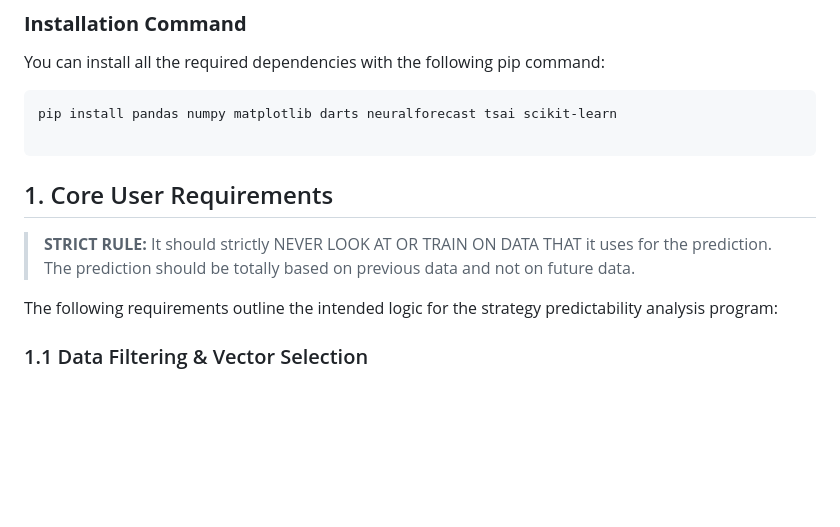
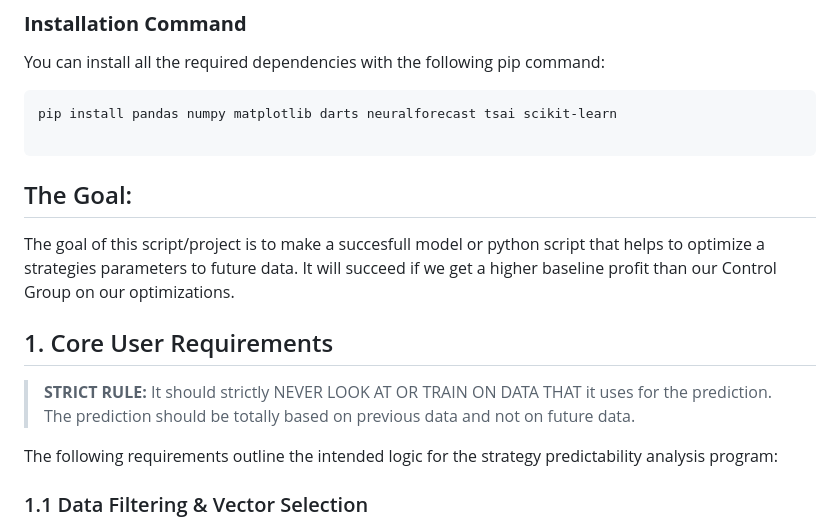
Before and after one commit to Maarten-Kruger/Trading, a Markdown page: Py_Files/strategy_predictablility_program_requirements_md.md, the part around the change. Drawn GitHub-style; blank space fills up the shorter version.

````diff
--- a/Py_Files/strategy_predictablility_program_requirements_md.md
+++ b/Py_Files/strategy_predictablility_program_requirements_md.md
@@ -17,12 +17,16 @@ You can install all the required dependencies with the following pip command:
 pip install pandas numpy matplotlib darts neuralforecast tsai scikit-learn
 
 ```
+## The Goal:
+The goal of this script/project is to make a succesfull model or python script that helps to optimize a strategies parameters to future data. It will succeed if we get a higher baseline profit than our Control Group on our optimizations.
+
 
 ## 1. Core User Requirements
 
 > **STRICT RULE:** It should strictly NEVER LOOK AT OR TRAIN ON DATA THAT it uses for the prediction. The prediction should be totally based on previous data and not on future data.
 
 The following requirements outline the intended logic for the strategy predictability analysis program:
+
 
 ### 1.1 Data Filtering & Vector Selection
 *   **Input Data:** Process a sequence of CSV files (optimization results).
````
